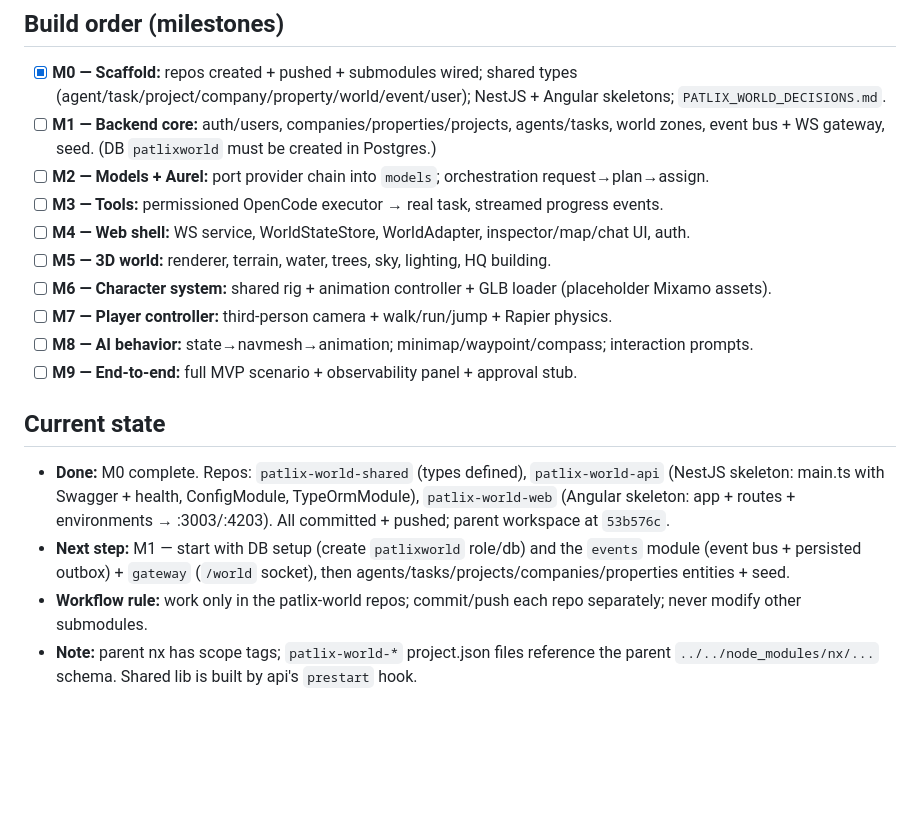
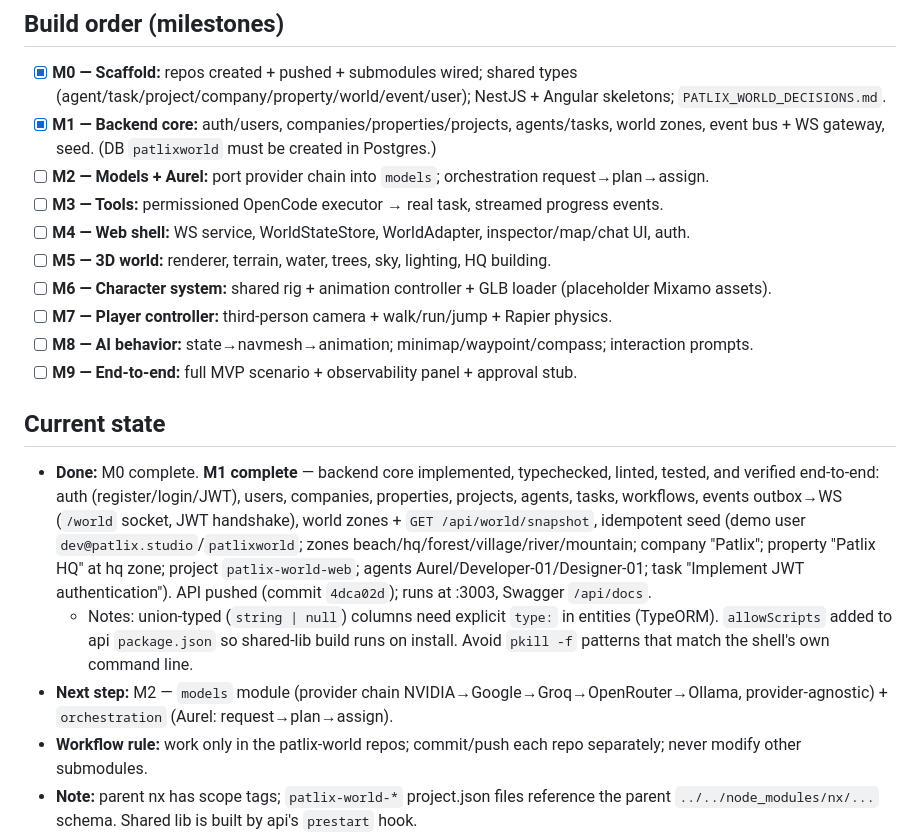
Before and after one commit to PatlixStudio/patlix-workspace, a Markdown page: PATLIX_WORLD_DECISIONS.md, the part around the change. Rendered like a GitHub page; blank space fills up the shorter version.

Commit message:
feat(M1): patlix-world-api backend core complete; bump submodules; update decisions

```diff
--- a/PATLIX_WORLD_DECISIONS.md
+++ b/PATLIX_WORLD_DECISIONS.md
@@ -39,7 +39,7 @@
 ## Build order (milestones)
 
 - [x] **M0 — Scaffold:** repos created + pushed + submodules wired; shared types (agent/task/project/company/property/world/event/user); NestJS + Angular skeletons; `PATLIX_WORLD_DECISIONS.md`.
-- [ ] **M1 — Backend core:** auth/users, companies/properties/projects, agents/tasks, world zones, event bus + WS gateway, seed. (DB `patlixworld` must be created in Postgres.)
+- [x] **M1 — Backend core:** auth/users, companies/properties/projects, agents/tasks, world zones, event bus + WS gateway, seed. (DB `patlixworld` must be created in Postgres.)
 - [ ] **M2 — Models + Aurel:** port provider chain into `models`; orchestration request→plan→assign.
 - [ ] **M3 — Tools:** permissioned OpenCode executor → real task, streamed progress events.
 - [ ] **M4 — Web shell:** WS service, WorldStateStore, WorldAdapter, inspector/map/chat UI, auth.
@@ -51,8 +51,9 @@
 
 ## Current state
 
-- **Done:** M0 complete. Repos: `patlix-world-shared` (types defined), `patlix-world-api` (NestJS skeleton: main.ts with Swagger + health, ConfigModule, TypeOrmModule), `patlix-world-web` (Angular skeleton: app + routes + environments → :3003/:4203). All committed + pushed; parent workspace at `53b576c`.
-- **Next step:** M1 — start with DB setup (create `patlixworld` role/db) and the `events` module (event bus + persisted outbox) + `gateway` (`/world` socket), then agents/tasks/projects/companies/properties entities + seed.
+- **Done:** M0 complete. **M1 complete** — backend core implemented, typechecked, linted, tested, and verified end-to-end: auth (register/login/JWT), users, companies, properties, projects, agents, tasks, workflows, events outbox→WS (`/world` socket, JWT handshake), world zones + `GET /api/world/snapshot`, idempotent seed (demo user `dev@patlix.studio`/`patlixworld`; zones beach/hq/forest/village/river/mountain; company "Patlix"; property "Patlix HQ" at hq zone; project `patlix-world-web`; agents Aurel/Developer-01/Designer-01; task "Implement JWT authentication"). API pushed (commit `4dca02d`); runs at :3003, Swagger `/api/docs`.
+  - Notes: union-typed (`string | null`) columns need explicit `type:` in entities (TypeORM). `allowScripts` added to api `package.json` so shared-lib build runs on install. Avoid `pkill -f` patterns that match the shell's own command line.
+- **Next step:** M2 — `models` module (provider chain NVIDIA→Google→Groq→OpenRouter→Ollama, provider-agnostic) + `orchestration` (Aurel: request→plan→assign).
 - **Workflow rule:** work only in the patlix-world repos; commit/push each repo separately; never modify other submodules.
 - **Note:** parent nx has scope tags; `patlix-world-*` project.json files reference the parent `../../node_modules/nx/...` schema. Shared lib is built by api's `prestart` hook.
 
```
